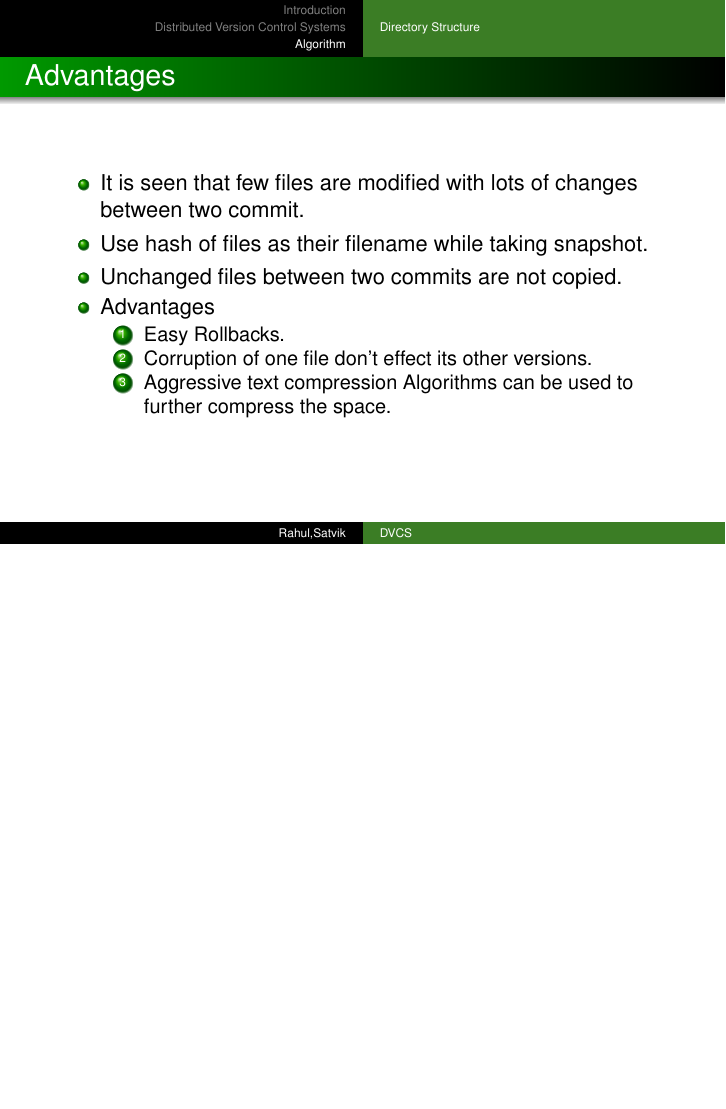
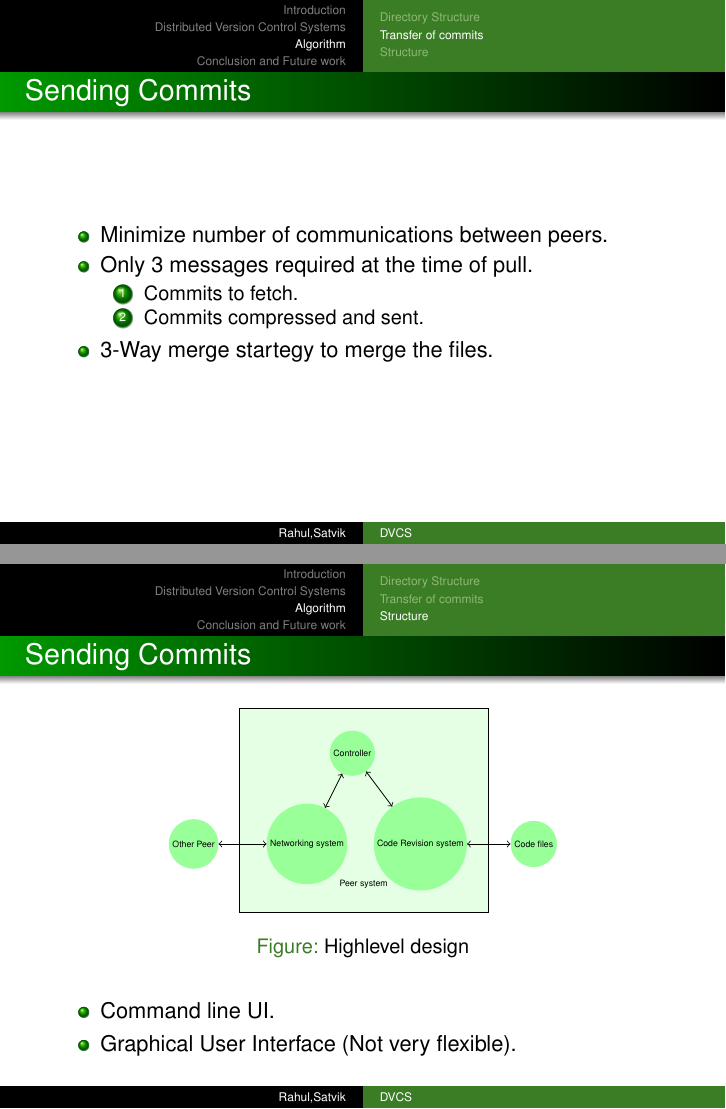
Before and after one commit to satvikc/Distributed-Revision-Control-System, LaTeX slides (doc/presentation.tex): page 8 of 8 before the commit and pages 9 and 10 of 11 after it, the two joined at a grey line, the shorter picture padded with empty space. Compiled offline with pdfLaTeX.

Commit message:
pres modified

```diff
--- a/doc/presentation.tex
+++ b/doc/presentation.tex
@@ -243,3 +243,46 @@ text width=60, text centered, rounded corners, minimum height=30]
   the space.
 \end{enumerate}
 \end {itemize}
+\end{frame}
+
+\subsection{Transfer of commits}
+\begin{frame}{Sending Commits}
+\begin{itemize}
+\item Minimize number of communications between peers.
+\item Only 3 messages required at the time of pull.
+\begin{enumerate}
+\item Commits to fetch.
+\item Commits compressed and sent.
+\end{enumerate}
+\item 3-Way merge startegy to merge the files.
+\end{itemize}
+\end{frame}
+
+\subsection{Structure}
+\begin{frame}{Sending Commits}
+\begin{figure}
+\centering
+\begin{tikzpicture}[ scale=0.4,transform shape]
+\tikzstyle{every node}=[circle,fill=green!40]
+\draw [fill=green!10] (-3,-3) rectangle (8,6);
+\draw (2.5,-3) node [above ,fill=green!10] {Peer system};
+\node (a) at (0,0) {Networking system} ;
+\node (b) at (5,0) {Code Revision system};
+\node (c) at (2,4) {Controller};
+\node (f) at (10,0) {Code files};
+\node (u) at (-5,0) {Other Peer};
+\draw [<->] (c) -- (a);
+\draw [<->] (c) -- (b);
+\draw [<->] (u) -- (a);
+\draw [<->] (b) -- (f);
+\end{tikzpicture}
+\caption{Highlevel design}
+\end{figure}
+\begin{itemize}
+\item Command line UI.
+\item Graphical User Interface (Not very flexible).
+\end{itemize}
+\end{frame}
+
+\section{Conclusion and Future work}
+\begin{frame}{Conclusion and Future work}
@@ -246,6 +299,4 @@ text width=60, text centered, rounded corners, minimum height=30]
 
 \end{frame}
 
-\subsection{Version Control Design}
-
 \end{document}
```
Also changed, not shown: doc/presentation.pdf (added), doc/presentation.tex (10 more changed lines), 1 other file.
